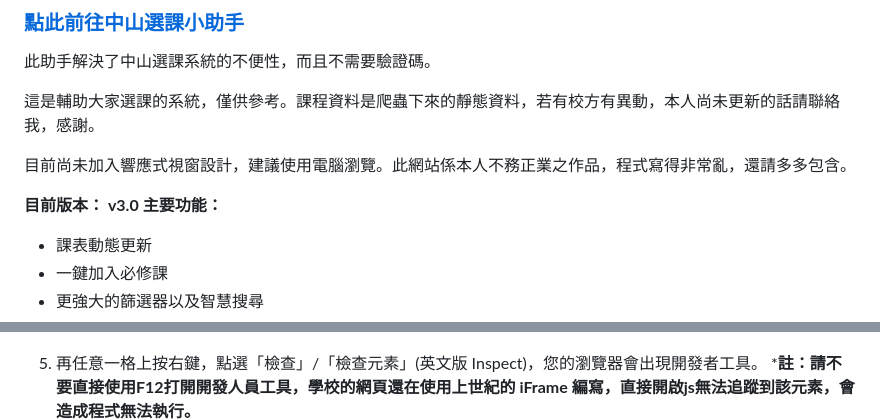
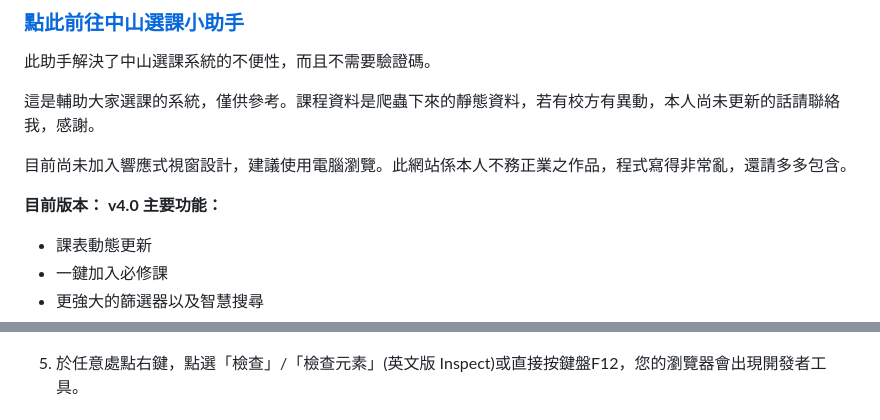
Before and after one commit to CelleryLin/selector_helper_old, a Markdown page: readme.md, 2 parts joined by grey strips. GitHub-like rendering.

```diff
--- a/readme.md
+++ b/readme.md
@@ -9,7 +9,7 @@
 
 目前尚未加入響應式視窗設計，建議使用電腦瀏覽。此網站係本人不務正業之作品，程式寫得非常亂，還請多多包含。
 
-**目前版本： v3.0**
+**目前版本： v4.0**
 **主要功能：**
 
 - 課表動態更新
@@ -73,7 +73,6 @@ UI介面較為簡陋，日後會繼續更新，但已經比學校好看了吧。
 4. 登入選課系統，並且到要填課程的地方
 ![](./img/export5.png)
 
-5. 再任意一格上按右鍵，點選「檢查」/「檢查元素」(英文版 Inspect)，您的瀏覽器會出現開發者工具。
-***註：請不要直接使用F12打開開發人員工具，學校的網頁還在使用上世紀的 iFrame 編寫，直接開啟js無法追蹤到該元素，會造成程式無法執行。**
+5. 於任意處點右鍵，點選「檢查」/「檢查元素」(英文版 Inspect)或直接按鍵盤F12，您的瀏覽器會出現開發者工具。
 ![](./img/export6.png)
 
```
Also changed, not shown: other parts of readme.md (+2 -2 lines).
